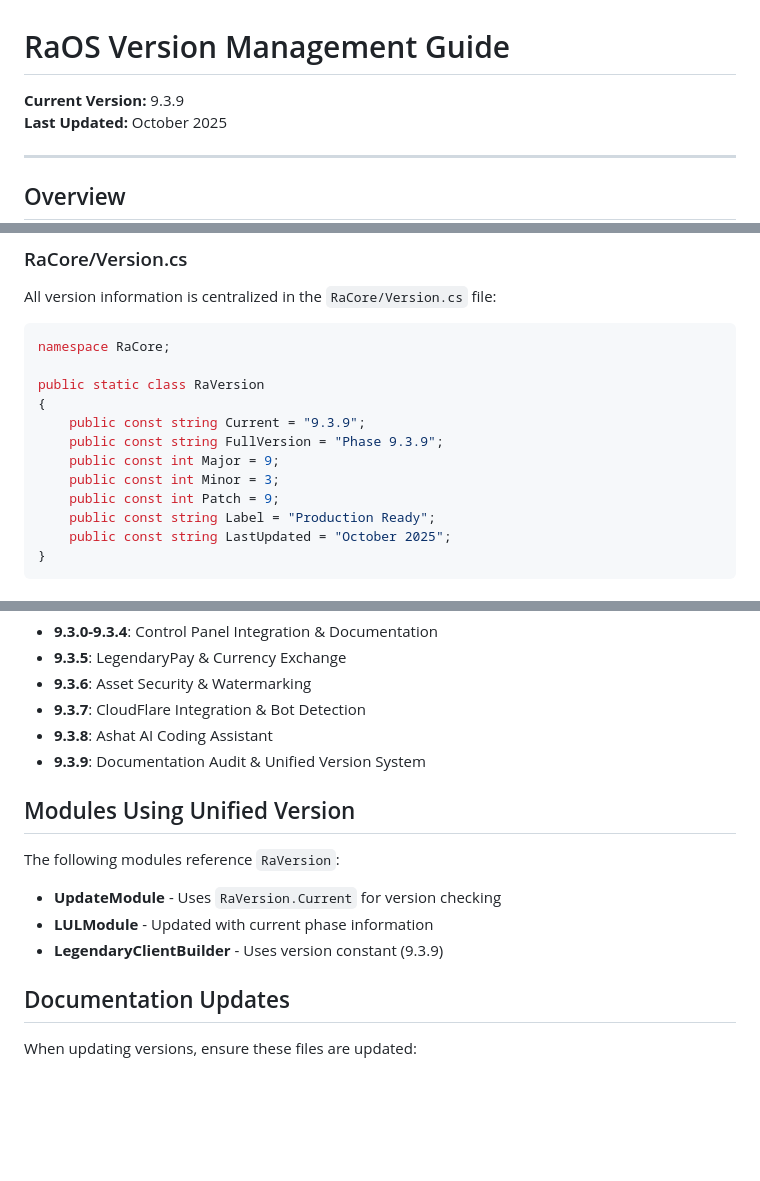
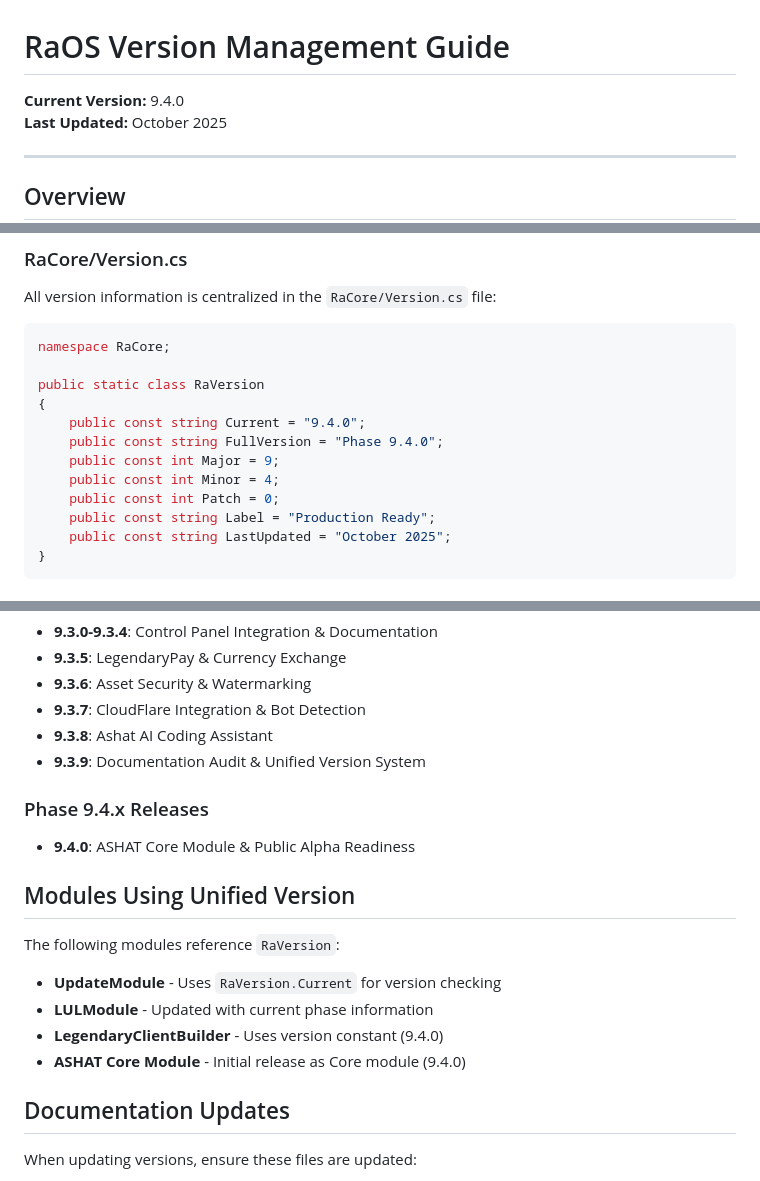
Before and after one commit to buffbot88/ASHATOS, a Markdown page: VERSION_MANAGEMENT.md, 3 parts joined by grey strips. Drawn GitHub-style; blank space fills up the shorter version.

Commit message:
thank you for your contributions.

```diff
--- a/VERSION_MANAGEMENT.md
+++ b/VERSION_MANAGEMENT.md
@@ -1,6 +1,6 @@
 # RaOS Version Management Guide
 
-**Current Version:** 9.3.9
+**Current Version:** 9.4.0
 **Last Updated:** October 2025
 
 ---
@@ -20,11 +20,11 @@ namespace RaCore;
 
 public static class RaVersion
 {
-    public const string Current = "9.3.9";
-    public const string FullVersion = "Phase 9.3.9";
+    public const string Current = "9.4.0";
+    public const string FullVersion = "Phase 9.4.0";
     public const int Major = 9;
-    public const int Minor = 3;
-    public const int Patch = 9;
+    public const int Minor = 4;
+    public const int Patch = 0;
     public const string Label = "Production Ready";
     public const string LastUpdated = "October 2025";
 }
@@ -84,13 +84,18 @@ RaOS follows a semantic versioning pattern: `MAJOR.MINOR.PATCH`
 - **9.3.8**: Ashat AI Coding Assistant
 - **9.3.9**: Documentation Audit & Unified Version System
 
+### Phase 9.4.x Releases
+
+- **9.4.0**: ASHAT Core Module & Public Alpha Readiness
+
 ## Modules Using Unified Version
 
 The following modules reference `RaVersion`:
 
 - **UpdateModule** - Uses `RaVersion.Current` for version checking
 - **LULModule** - Updated with current phase information
-- **LegendaryClientBuilder** - Uses version constant (9.3.9)
+- **LegendaryClientBuilder** - Uses version constant (9.4.0)
+- **ASHAT Core Module** - Initial release as Core module (9.4.0)
 
 ## Documentation Updates
 
```
Also changed, not shown: DOCUMENTATION_INDEX.md (+1 -1 lines).
